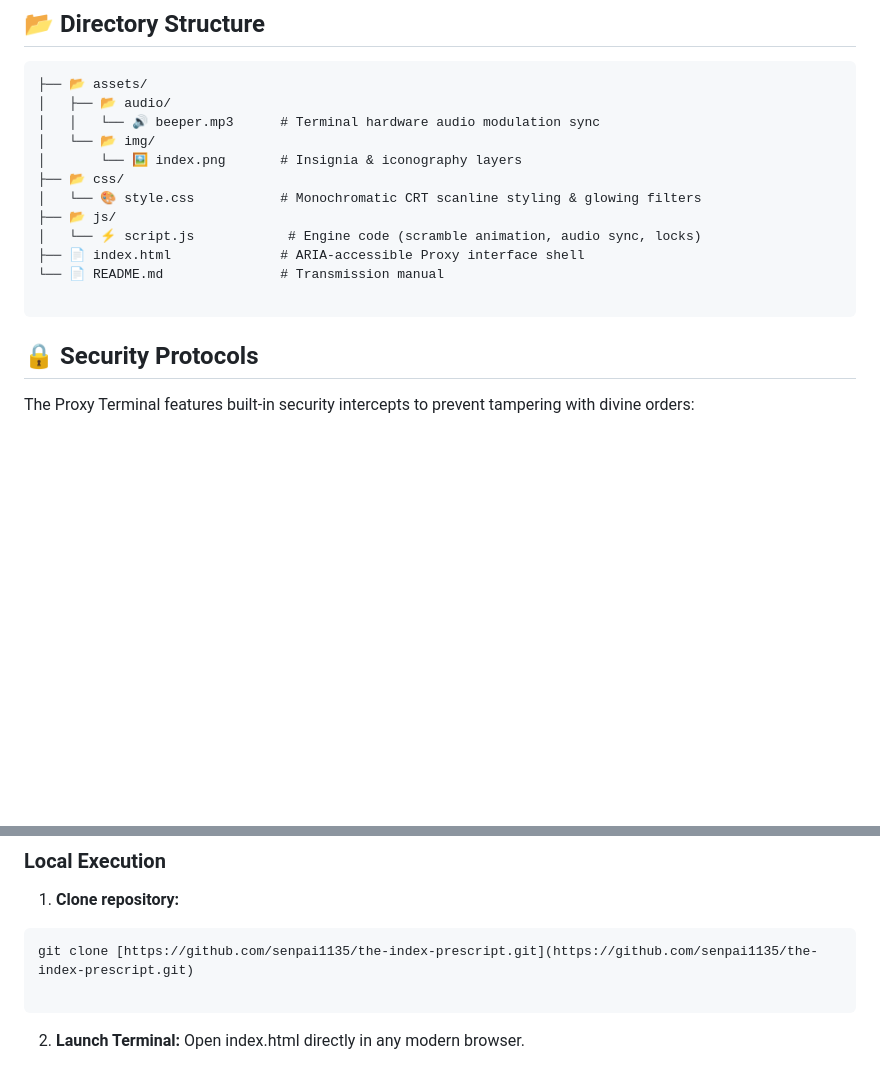
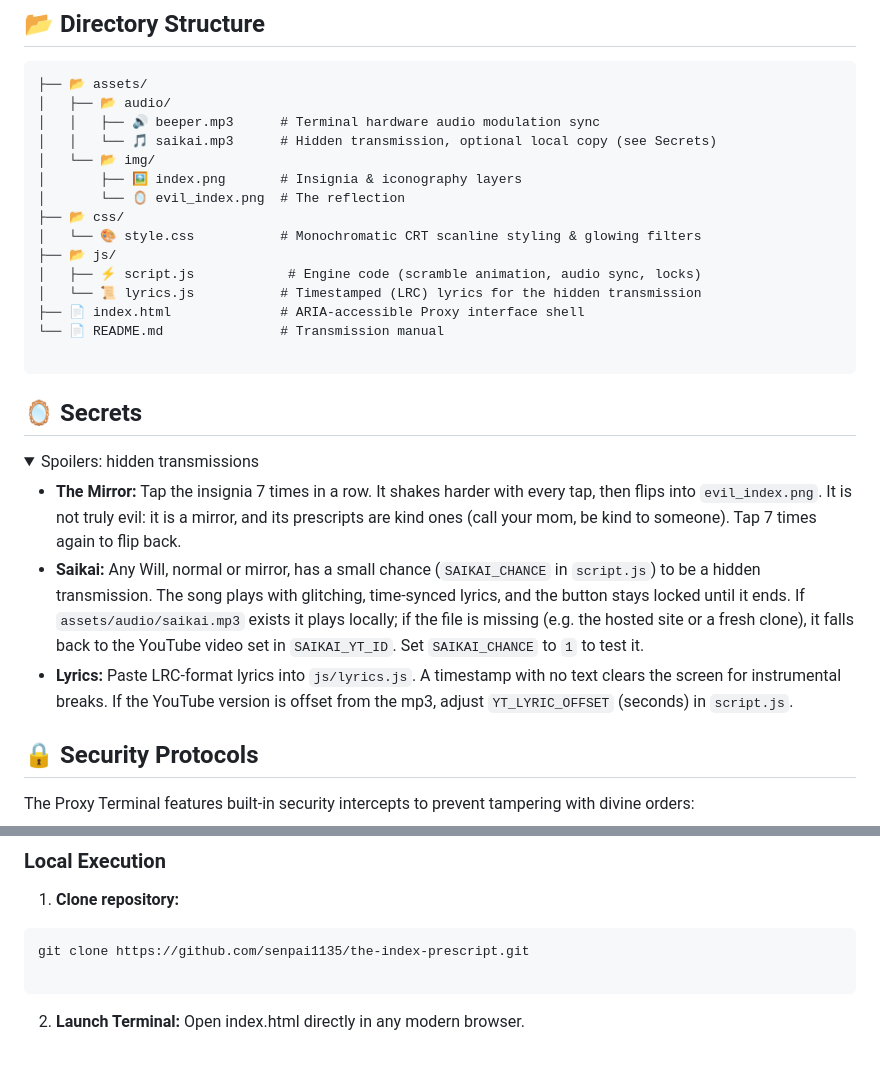
Before and after one commit to senpai1135/the-index-prescript, a Markdown page: README.md, 2 parts joined by grey strips. GitHub-like rendering; folded sections open; blank space fills up the shorter version.

````diff
--- a/README.md
+++ b/README.md
@@ -55,17 +55,30 @@ When the terminal initializes, decrees are randomized based on past execution hi
 ```text
 ├── 📂 assets/
 │   ├── 📂 audio/
-│   │   └── 🔊 beeper.mp3      # Terminal hardware audio modulation sync
+│   │   ├── 🔊 beeper.mp3      # Terminal hardware audio modulation sync
+│   │   └── 🎵 saikai.mp3      # Hidden transmission, optional local copy (see Secrets)
 │   └── 📂 img/
-│       └── 🖼️ index.png       # Insignia & iconography layers
+│       ├── 🖼️ index.png       # Insignia & iconography layers
+│       └── 🪞 evil_index.png  # The reflection
 ├── 📂 css/
 │   └── 🎨 style.css           # Monochromatic CRT scanline styling & glowing filters
 ├── 📂 js/
-│   └── ⚡ script.js            # Engine code (scramble animation, audio sync, locks)
+│   ├── ⚡ script.js            # Engine code (scramble animation, audio sync, locks)
+│   └── 📜 lyrics.js           # Timestamped (LRC) lyrics for the hidden transmission
 ├── 📄 index.html              # ARIA-accessible Proxy interface shell
 └── 📄 README.md               # Transmission manual
 
 ```
+## 🪞 Secrets
+<details>
+<summary>Spoilers: hidden transmissions</summary>
+
+* **The Mirror:** Tap the insignia 7 times in a row. It shakes harder with every tap, then flips into `evil_index.png`. It is not truly evil: it is a mirror, and its prescripts are kind ones (call your mom, be kind to someone). Tap 7 times again to flip back.
+* **Saikai:** Any Will, normal or mirror, has a small chance (`SAIKAI_CHANCE` in `script.js`) to be a hidden transmission. The song plays with glitching, time-synced lyrics, and the button stays locked until it ends. If `assets/audio/saikai.mp3` exists it plays locally; if the file is missing (e.g. the hosted site or a fresh clone), it falls back to the YouTube video set in `SAIKAI_YT_ID`. Set `SAIKAI_CHANCE` to `1` to test it.
+* **Lyrics:** Paste LRC-format lyrics into `js/lyrics.js`. A timestamp with no text clears the screen for instrumental breaks. If the YouTube version is offset from the mp3, adjust `YT_LYRIC_OFFSET` (seconds) in `script.js`.
+
+</details>
+
 ## 🔒 Security Protocols
 The Proxy Terminal features built-in security intercepts to prevent tampering with divine orders:
 ```javascript
@@ -85,7 +98,7 @@ setInterval(() => {
 ### Local Execution
  1. **Clone repository:**
    ```bash
-   git clone [https://github.com/senpai1135/the-index-prescript.git](https://github.com/senpai1135/the-index-prescript.git)
+   git clone https://github.com/senpai1135/the-index-prescript.git
 
    ```
  2. **Launch Terminal:**
````
